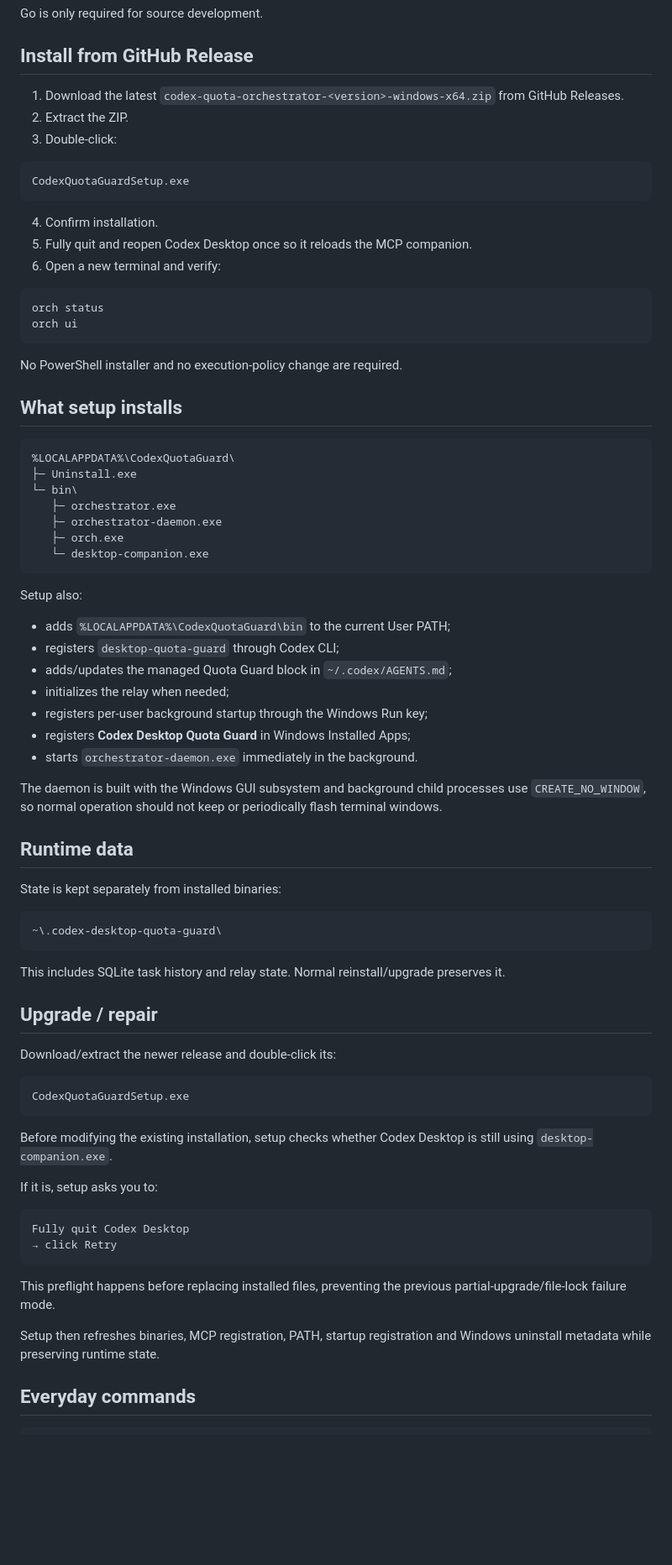
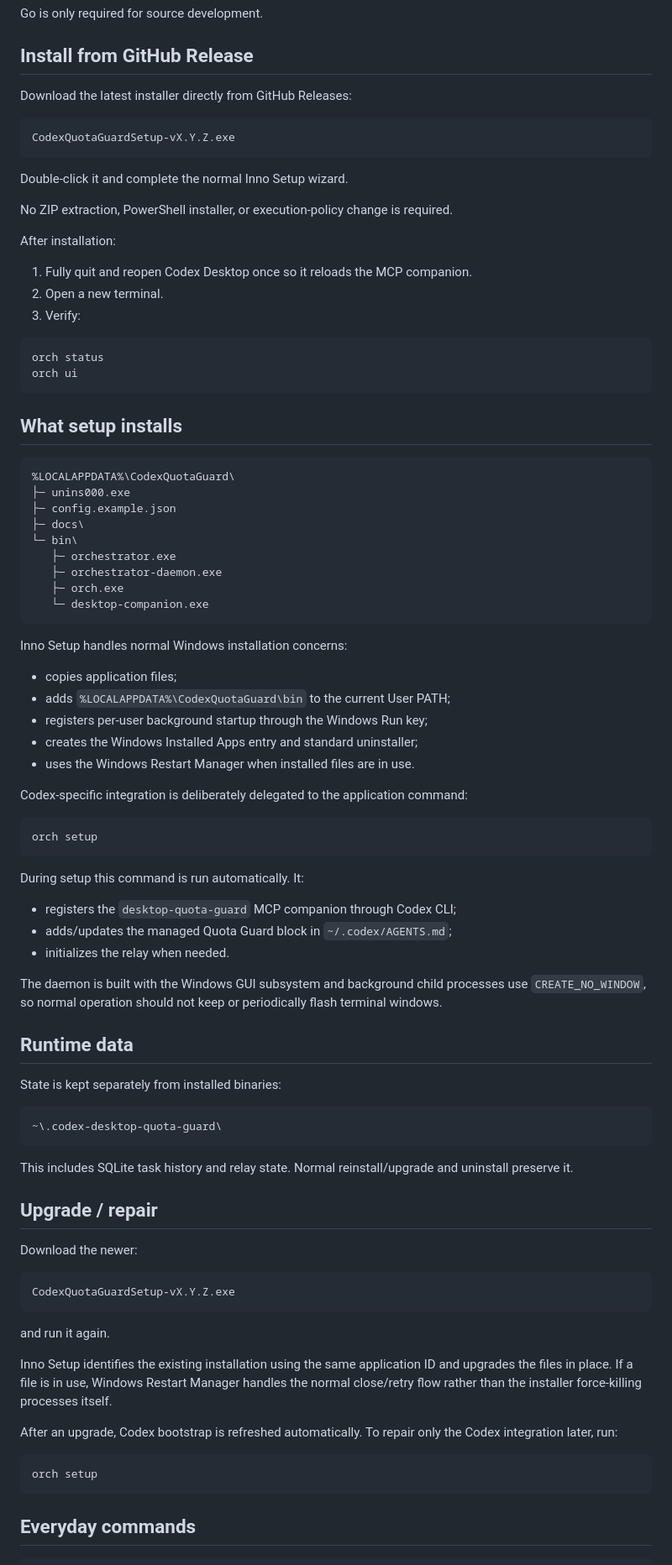
Before and after one commit to johnvo402/codex-quota-orchestrator, a Markdown page: docs/WINDOWS_SETUP.md, the part around one of its changes. Shown at 84% size. Rendered like a GitHub page; blank space fills up the shorter version.

Commit message:
docs: update Windows setup for Inno installer

````diff
--- a/docs/WINDOWS_SETUP.md
+++ b/docs/WINDOWS_SETUP.md
@@ -18,30 +18,34 @@ Go is only required for source development.
 
 ## Install from GitHub Release
 
-1. Download the latest `codex-quota-orchestrator-<version>-windows-x64.zip` from GitHub Releases.
-2. Extract the ZIP.
-3. Double-click:
+Download the latest installer directly from GitHub Releases:
 
 ```text
-CodexQuotaGuardSetup.exe
+CodexQuotaGuardSetup-vX.Y.Z.exe
 ```
 
-4. Confirm installation.
-5. Fully quit and reopen Codex Desktop once so it reloads the MCP companion.
-6. Open a new terminal and verify:
+Double-click it and complete the normal Inno Setup wizard.
+
+No ZIP extraction, PowerShell installer, or execution-policy change is required.
+
+After installation:
+
+1. Fully quit and reopen Codex Desktop once so it reloads the MCP companion.
+2. Open a new terminal.
+3. Verify:
 
 ```powershell
 orch status
 orch ui
 ```
 
-No PowerShell installer and no execution-policy change are required.
-
 ## What setup installs
 
 ```text
 %LOCALAPPDATA%\CodexQuotaGuard\
-├─ Uninstall.exe
+├─ unins000.exe
+├─ config.example.json
+├─ docs\
 └─ bin\
    ├─ orchestrator.exe
    ├─ orchestrator-daemon.exe
@@ -49,15 +53,25 @@ No PowerShell installer and no execution-policy change are required.
    └─ desktop-companion.exe
 ```
 
-Setup also:
+Inno Setup handles normal Windows installation concerns:
 
+- copies application files;
 - adds `%LOCALAPPDATA%\CodexQuotaGuard\bin` to the current User PATH;
-- registers `desktop-quota-guard` through Codex CLI;
+- registers per-user background startup through the Windows Run key;
+- creates the Windows Installed Apps entry and standard uninstaller;
+- uses the Windows Restart Manager when installed files are in use.
+
+Codex-specific integration is deliberately delegated to the application command:
+
+```powershell
+orch setup
+```
+
+During setup this command is run automatically. It:
+
+- registers the `desktop-quota-guard` MCP companion through Codex CLI;
 - adds/updates the managed Quota Guard block in `~/.codex/AGENTS.md`;
-- initializes the relay when needed;
-- registers per-user background startup through the Windows Run key;
-- registers **Codex Desktop Quota Guard** in Windows Installed Apps;
-- starts `orchestrator-daemon.exe` immediately in the background.
+- initializes the relay when needed.
 
 The daemon is built with the Windows GUI subsystem and background child processes use `CREATE_NO_WINDOW`, so normal operation should not keep or periodically flash terminal windows.
 
@@ -69,28 +83,25 @@ State is kept separately from installed binaries:
 ~\.codex-desktop-quota-guard\
 ```
 
-This includes SQLite task history and relay state. Normal reinstall/upgrade preserves it.
+This includes SQLite task history and relay state. Normal reinstall/upgrade and uninstall preserve it.
 
 ## Upgrade / repair
 
-Download/extract the newer release and double-click its:
+Download the newer:
 
 ```text
-CodexQuotaGuardSetup.exe
+CodexQuotaGuardSetup-vX.Y.Z.exe
 ```
 
-Before modifying the existing installation, setup checks whether Codex Desktop is still using `desktop-companion.exe`.
+and run it again.
 
-If it is, setup asks you to:
+Inno Setup identifies the existing installation using the same application ID and upgrades the files in place. If a file is in use, Windows Restart Manager handles the normal close/retry flow rather than the installer force-killing processes itself.
 
-```text
-Fully quit Codex Desktop
-→ click Retry
+After an upgrade, Codex bootstrap is refreshed automatically. To repair only the Codex integration later, run:
+
+```powershell
+orch setup
 ```
-
-This preflight happens before replacing installed files, preventing the previous partial-upgrade/file-lock failure mode.
-
-Setup then refreshes binaries, MCP registration, PATH, startup registration and Windows uninstall metadata while preserving runtime state.
 
 ## Everyday commands
 
````
Also changed, not shown: other parts of docs/WINDOWS_SETUP.md (+21 -15 lines).
